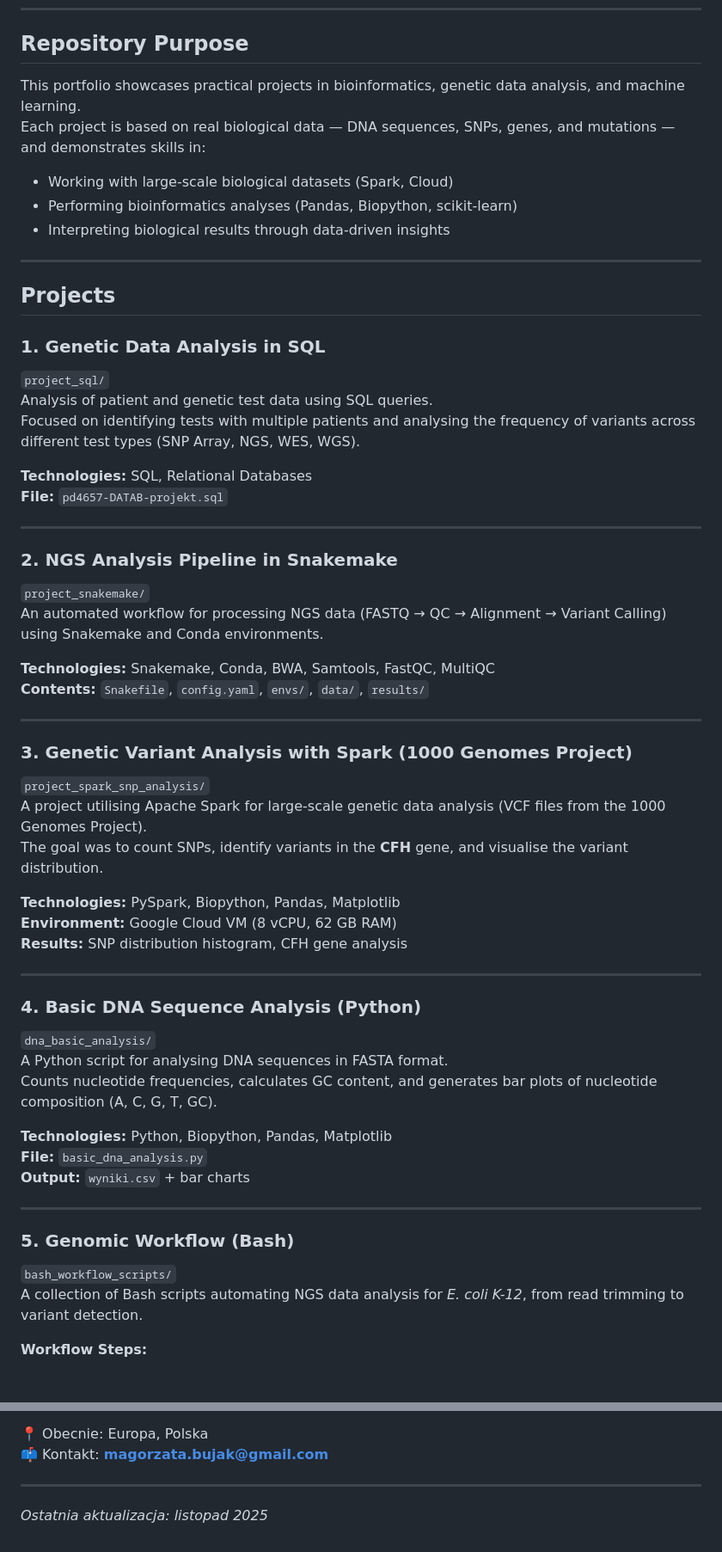
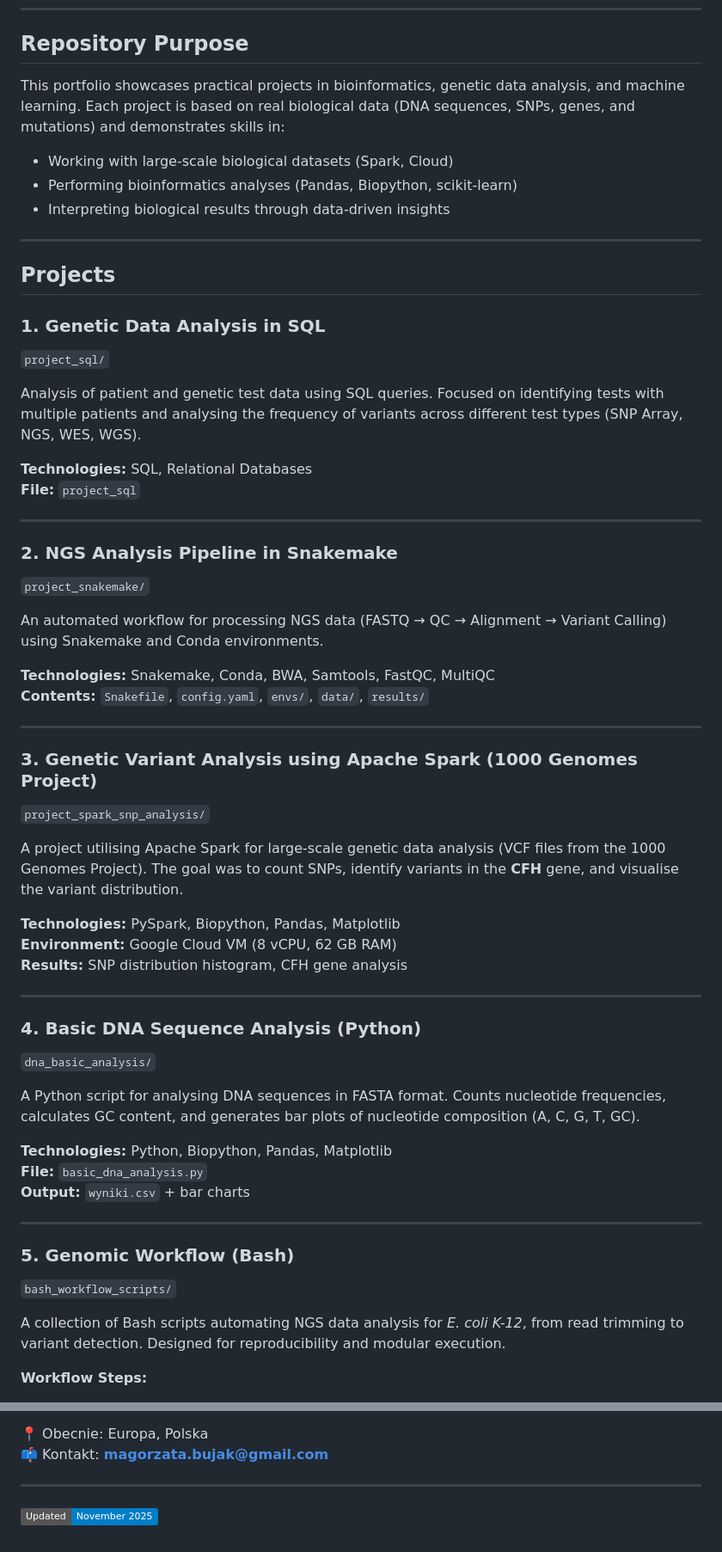
Before and after one commit to GosBu/Portfolio_Bioinformatics_Projects, a Markdown page: README.md, 2 parts joined by grey strips. Shown: that part at 86% size. GitHub-like rendering; badges without logos.

```diff
--- a/README.md
+++ b/README.md
@@ -8,8 +8,9 @@
 
 ## **Repository Purpose**
 
-This portfolio showcases practical projects in bioinformatics, genetic data analysis, and machine learning.
-Each project is based on real biological data — DNA sequences, SNPs, genes, and mutations — and demonstrates skills in:
+This portfolio showcases practical projects in bioinformatics, genetic data
+analysis, and machine learning. Each project is based on real biological data
+(DNA sequences, SNPs, genes, and mutations) and demonstrates skills in:
 
 - Working with large-scale biological datasets (Spark, Cloud)
 - Performing bioinformatics analyses (Pandas, Biopython, scikit-learn)
@@ -20,31 +21,34 @@ Each project is based on real biological data — DNA sequences, SNPs, genes, an
 ## Projects
 
 ### 1. **Genetic Data Analysis in SQL**
+`project_sql/`
 
-`project_sql/`
-Analysis of patient and genetic test data using SQL queries.
-Focused on identifying tests with multiple patients and analysing the frequency of variants across different test types (SNP Array, NGS, WES, WGS).
+Analysis of patient and genetic test data using SQL queries. Focused on
+identifying tests with multiple patients and analysing the frequency of variants
+across different test types (SNP Array, NGS, WES, WGS).
 
 **Technologies:** SQL, Relational Databases
-**File:** `pd4657-DATAB-projekt.sql`
+**File:** `project_sql`
 
 ---
 
 ### 2. **NGS Analysis Pipeline in Snakemake**
+`project_snakemake/`
 
-`project_snakemake/`
-An automated workflow for processing NGS data (FASTQ → QC → Alignment → Variant Calling) using Snakemake and Conda environments.
+An automated workflow for processing NGS data (FASTQ → QC → Alignment → Variant
+Calling) using Snakemake and Conda environments.
 
 **Technologies:** Snakemake, Conda, BWA, Samtools, FastQC, MultiQC
 **Contents:** `Snakefile`, `config.yaml`, `envs/`, `data/`, `results/`
 
 ---
 
-### 3. **Genetic Variant Analysis with Spark (1000 Genomes Project)**
+### 3. **Genetic Variant Analysis using Apache Spark (1000 Genomes Project)**
+`project_spark_snp_analysis/`
 
-`project_spark_snp_analysis/`
-A project utilising Apache Spark for large-scale genetic data analysis (VCF files from the 1000 Genomes Project).
-The goal was to count SNPs, identify variants in the **CFH** gene, and visualise the variant distribution.
+A project utilising Apache Spark for large-scale genetic data analysis (VCF
+files from the 1000 Genomes Project). The goal was to count SNPs, identify
+variants in the **CFH** gene, and visualise the variant distribution.
 
 **Technologies:** PySpark, Biopython, Pandas, Matplotlib
 **Environment:** Google Cloud VM (8 vCPU, 62 GB RAM)
@@ -53,10 +57,11 @@ The goal was to count SNPs, identify variants in the **CFH** gene, and visualise
 ---
 
 ### 4. **Basic DNA Sequence Analysis (Python)**
+`dna_basic_analysis/`
 
-`dna_basic_analysis/`
-A Python script for analysing DNA sequences in FASTA format.
-Counts nucleotide frequencies, calculates GC content, and generates bar plots of nucleotide composition (A, C, G, T, GC).
+A Python script for analysing DNA sequences in FASTA format. Counts nucleotide
+frequencies, calculates GC content, and generates bar plots of nucleotide
+composition (A, C, G, T, GC).
 
 **Technologies:** Python, Biopython, Pandas, Matplotlib
 **File:** `basic_dna_analysis.py`
@@ -65,9 +70,11 @@ Counts nucleotide frequencies, calculates GC content, and generates bar plots of
 ---
 
 ### 5. **Genomic Workflow (Bash)**
+`bash_workflow_scripts/`
 
-`bash_workflow_scripts/`
-A collection of Bash scripts automating NGS data analysis for *E. coli K-12*, from read trimming to variant detection.
+A collection of Bash scripts automating NGS data analysis for *E. coli K-12*,
+from read trimming to variant detection.
+Designed for reproducibility and modular execution.
 
 **Workflow Steps:**
 - Read trimming (`Trimmomatic`)
@@ -203,4 +223,4 @@ Uwielbiam łączyć kod, dane i pytanie *„dlaczego?”* w jedną spójną hist
 
 ---
 
-_Ostatnia aktualizacja: listopad 2025_
+![Last Update](https://img.shields.io/badge/Updated-November%202025-blue)
```
Also changed, not shown: other parts of README.md (+23 -10 lines).
